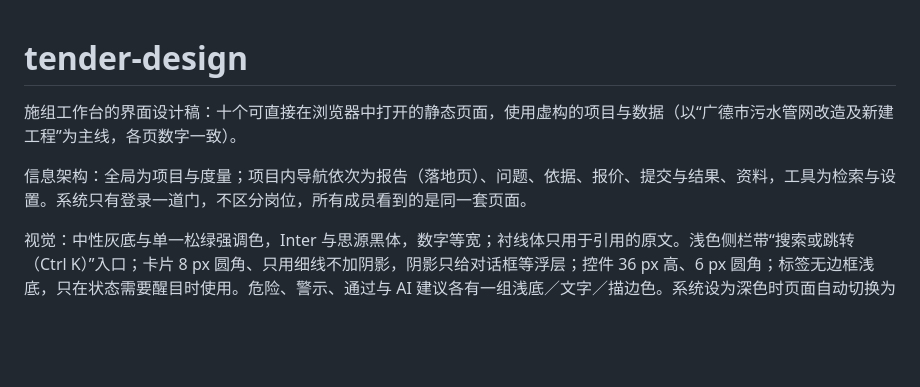
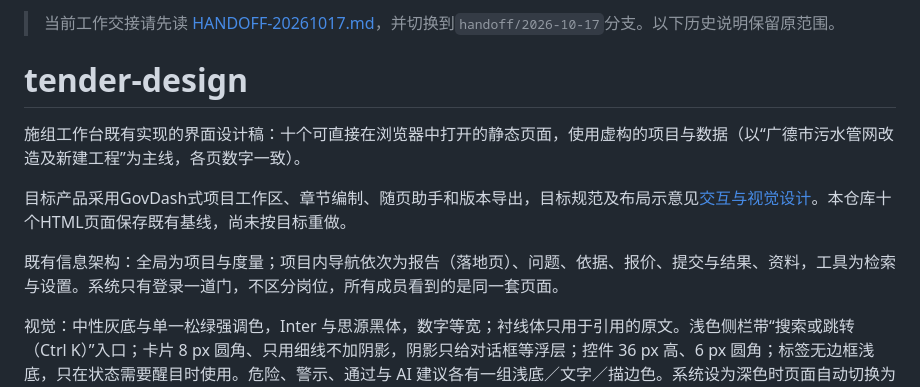
Before and after one commit to zys743551828-art/tender-design, a Markdown page: README.md, the part around the change. Drawn GitHub-style; blank space fills up the shorter version.

Commit message:
chore: archive complete project handoff checkpoint 2026-10-17

```diff
--- a/README.md
+++ b/README.md
@@ -1,8 +1,12 @@
+> 当前工作交接请先读 [HANDOFF-20261017.md](HANDOFF-20261017.md)，并切换到`handoff/2026-10-17`分支。以下历史说明保留原范围。
+
 # tender-design
 
-施组工作台的界面设计稿：十个可直接在浏览器中打开的静态页面，使用虚构的项目与数据（以“广德市污水管网改造及新建工程”为主线，各页数字一致）。
+施组工作台既有实现的界面设计稿：十个可直接在浏览器中打开的静态页面，使用虚构的项目与数据（以“广德市污水管网改造及新建工程”为主线，各页数字一致）。
 
-信息架构：全局为项目与度量；项目内导航依次为报告（落地页）、问题、依据、报价、提交与结果、资料，工具为检索与设置。系统只有登录一道门，不区分岗位，所有成员看到的是同一套页面。
+目标产品采用GovDash式项目工作区、章节编制、随页助手和版本导出，目标规范及布局示意见[交互与视觉设计](https://github.com/zys743551828-art/tender-docs/blob/main/05-技术与设计/交互与视觉设计.md)。本仓库十个HTML页面保存既有基线，尚未按目标重做。
+
+既有信息架构：全局为项目与度量；项目内导航依次为报告（落地页）、问题、依据、报价、提交与结果、资料，工具为检索与设置。系统只有登录一道门，不区分岗位，所有成员看到的是同一套页面。
 
 视觉：中性灰底与单一松绿强调色，Inter 与思源黑体，数字等宽；衬线体只用于引用的原文。浅色侧栏带“搜索或跳转（Ctrl K）”入口；卡片 8 px 圆角、只用细线不加阴影，阴影只给对话框等浮层；控件 36 px 高、6 px 圆角；标签无边框浅底，只在状态需要醒目时使用。危险、警示、通过与 AI 建议各有一组浅底／文字／描边色。系统设为深色时页面自动切换为深色主题。
 
```
Also changed, not shown: HANDOFF-20261017.md (added, +9 -0 lines).
